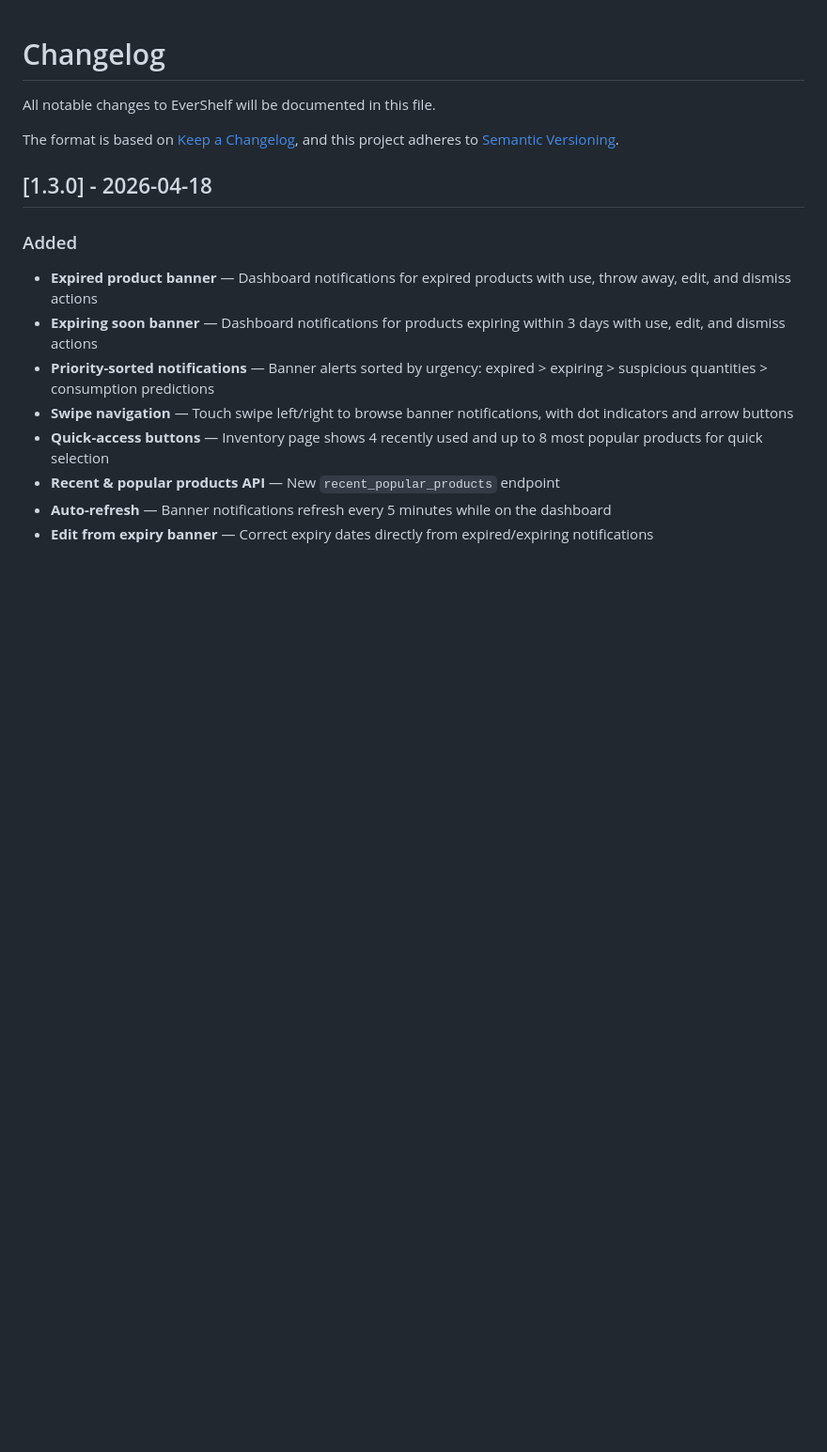
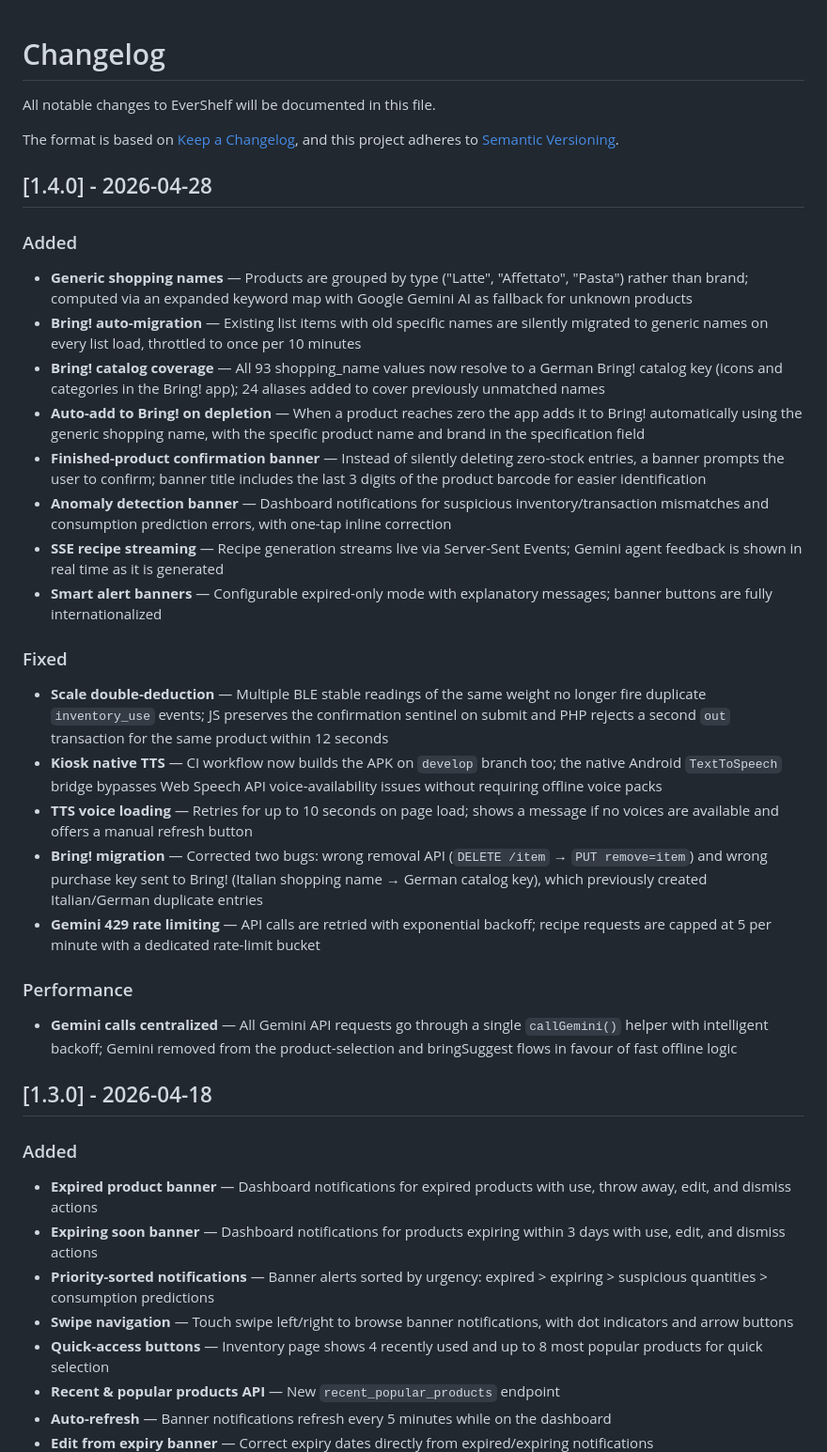
Before and after one commit to dadaloop82/EverShelf, a Markdown page: CHANGELOG.md, the part around the change. Shown at 94% size. GitHub-like rendering; blank space fills up the shorter version.

```diff
--- a/CHANGELOG.md
+++ b/CHANGELOG.md
@@ -4,6 +4,28 @@ All notable changes to EverShelf will be documented in this file.
 
 The format is based on [Keep a Changelog](https://keepachangelog.com/en/1.1.0/),
 and this project adheres to [Semantic Versioning](https://semver.org/spec/v2.0.0.html).
+
+## [1.4.0] - 2026-04-28
+
+### Added
+- **Generic shopping names** — Products are grouped by type ("Latte", "Affettato", "Pasta") rather than brand; computed via an expanded keyword map with Google Gemini AI as fallback for unknown products
+- **Bring! auto-migration** — Existing list items with old specific names are silently migrated to generic names on every list load, throttled to once per 10 minutes
+- **Bring! catalog coverage** — All 93 shopping_name values now resolve to a German Bring! catalog key (icons and categories in the Bring! app); 24 aliases added to cover previously unmatched names
+- **Auto-add to Bring! on depletion** — When a product reaches zero the app adds it to Bring! automatically using the generic shopping name, with the specific product name and brand in the specification field
+- **Finished-product confirmation banner** — Instead of silently deleting zero-stock entries, a banner prompts the user to confirm; banner title includes the last 3 digits of the product barcode for easier identification
+- **Anomaly detection banner** — Dashboard notifications for suspicious inventory/transaction mismatches and consumption prediction errors, with one-tap inline correction
+- **SSE recipe streaming** — Recipe generation streams live via Server-Sent Events; Gemini agent feedback is shown in real time as it is generated
+- **Smart alert banners** — Configurable expired-only mode with explanatory messages; banner buttons are fully internationalized
+
+### Fixed
+- **Scale double-deduction** — Multiple BLE stable readings of the same weight no longer fire duplicate `inventory_use` events; JS preserves the confirmation sentinel on submit and PHP rejects a second `out` transaction for the same product within 12 seconds
+- **Kiosk native TTS** — CI workflow now builds the APK on `develop` branch too; the native Android `TextToSpeech` bridge bypasses Web Speech API voice-availability issues without requiring offline voice packs
+- **TTS voice loading** — Retries for up to 10 seconds on page load; shows a message if no voices are available and offers a manual refresh button
+- **Bring! migration** — Corrected two bugs: wrong removal API (`DELETE /item` → `PUT remove=item`) and wrong purchase key sent to Bring! (Italian shopping name → German catalog key), which previously created Italian/German duplicate entries
+- **Gemini 429 rate limiting** — API calls are retried with exponential backoff; recipe requests are capped at 5 per minute with a dedicated rate-limit bucket
+
+### Performance
+- **Gemini calls centralized** — All Gemini API requests go through a single `callGemini()` helper with intelligent backoff; Gemini removed from the product-selection and bringSuggest flows in favour of fast offline logic
 
 ## [1.3.0] - 2026-04-18
 
```
Also changed, not shown: README.md (+5 -6 lines).
